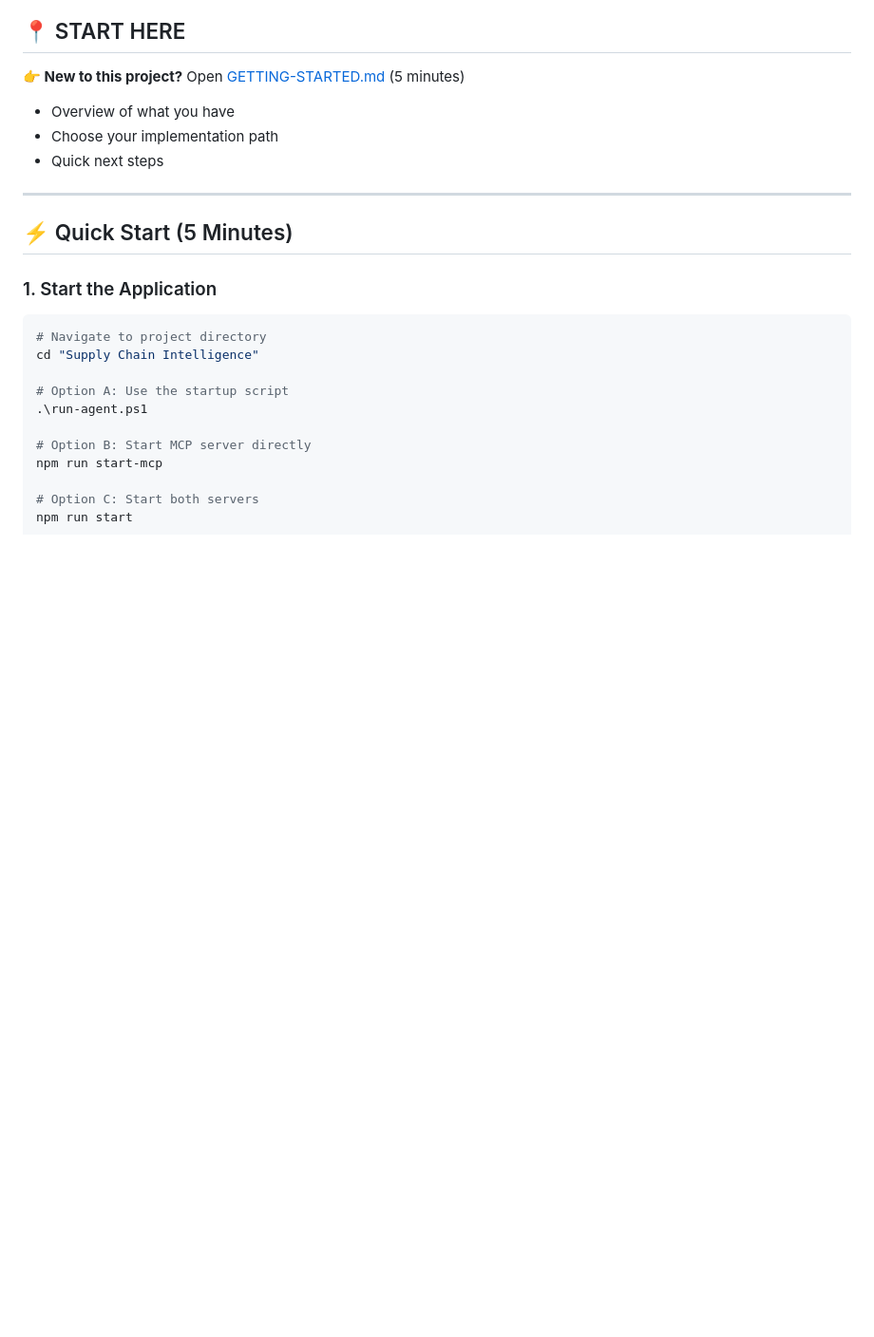
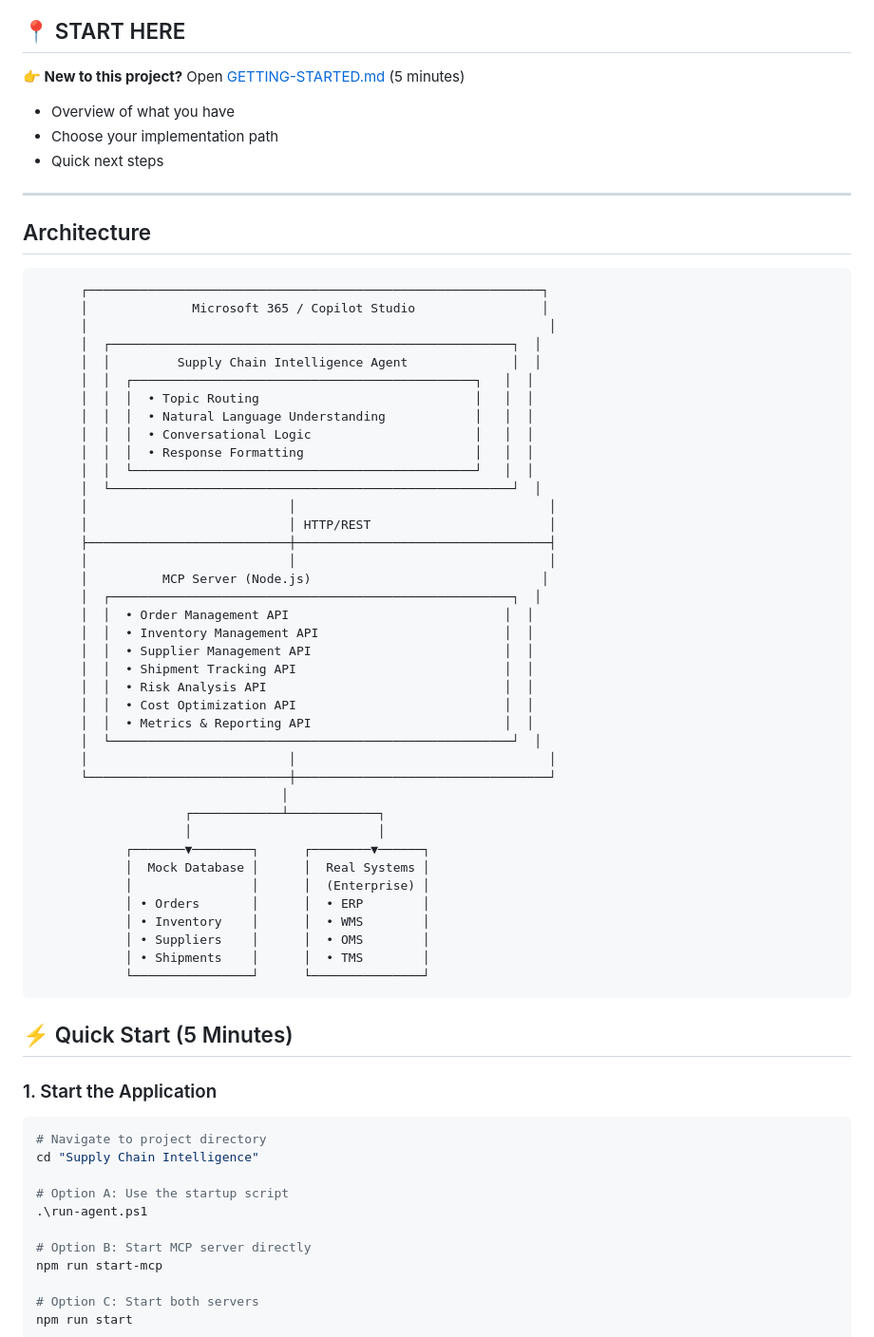
Before and after one commit to nagaraj-biradar/Supply-Chain-Intelligence-Copilot, a Markdown page: README.md, the part around the change. Shown at 95% size. Rendered like a GitHub page; blank space fills up the shorter version.

Commit message:
Update README with architecture section
Added architecture diagram for the Supply Chain Intelligence Agent.

```diff
--- a/README.md
+++ b/README.md
@@ -11,6 +11,48 @@
 - Quick next steps
 
 ---
+
+## Architecture
+
+          ┌─────────────────────────────────────────────────────────────┐
+          │              Microsoft 365 / Copilot Studio                 │
+          │                                                              │
+          │  ┌──────────────────────────────────────────────────────┐  │
+          │  │         Supply Chain Intelligence Agent              │  │
+          │  │  ┌──────────────────────────────────────────────┐   │  │
+          │  │  │  • Topic Routing                             │   │  │
+          │  │  │  • Natural Language Understanding            │   │  │
+          │  │  │  • Conversational Logic                      │   │  │
+          │  │  │  • Response Formatting                       │   │  │
+          │  │  └──────────────────────────────────────────────┘   │  │
+          │  └──────────────────────────────────────────────────────┘  │
+          │                           │                                  │
+          │                           │ HTTP/REST                        │
+          ├───────────────────────────┼──────────────────────────────────┤
+          │                           │                                  │
+          │          MCP Server (Node.js)                               │
+          │  ┌──────────────────────────────────────────────────────┐  │
+          │  │  • Order Management API                             │  │
+          │  │  • Inventory Management API                         │  │
+          │  │  • Supplier Management API                          │  │
+          │  │  • Shipment Tracking API                            │  │
+          │  │  • Risk Analysis API                                │  │
+          │  │  • Cost Optimization API                            │  │
+          │  │  • Metrics & Reporting API                          │  │
+          │  └──────────────────────────────────────────────────────┘  │
+          │                           │                                  │
+          └───────────────────────────┼──────────────────────────────────┘
+                                     │
+                        ┌────────────┴────────────┐
+                        │                         │
+                ┌───────▼────────┐      ┌────────▼──────┐
+                │  Mock Database │      │  Real Systems │
+                │                │      │  (Enterprise) │
+                │ • Orders       │      │  • ERP        │
+                │ • Inventory    │      │  • WMS        │
+                │ • Suppliers    │      │  • OMS        │
+                │ • Shipments    │      │  • TMS        │
+                └────────────────┘      └───────────────┘
 
 ## ⚡ Quick Start (5 Minutes)
 
```
